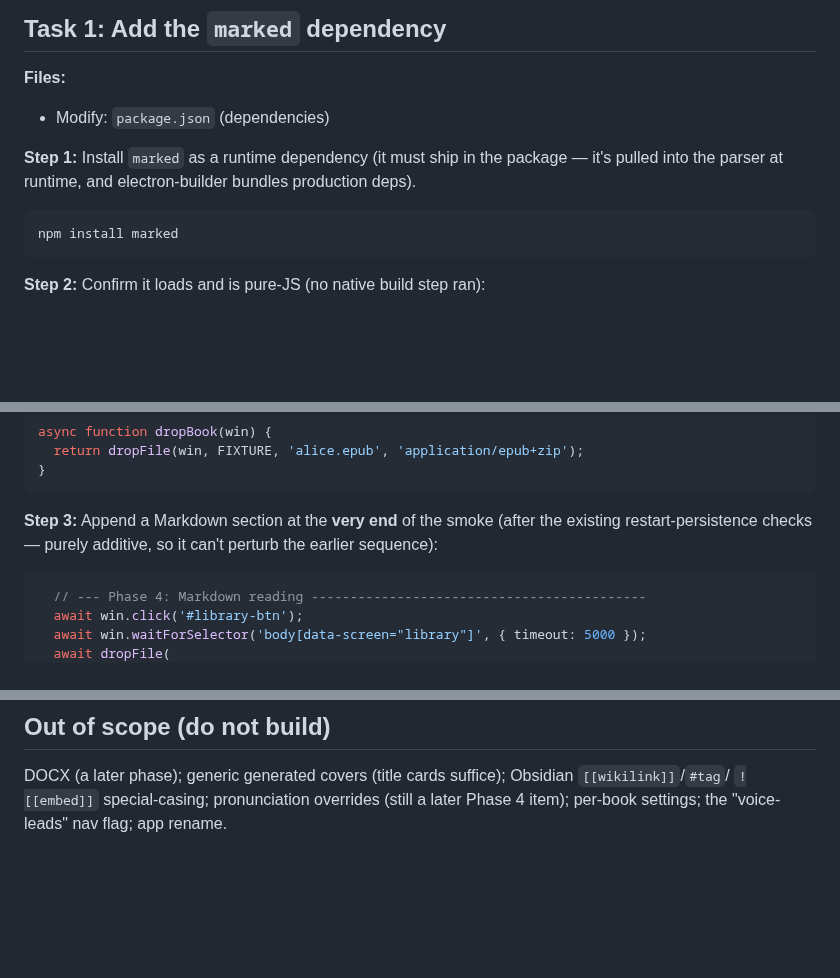
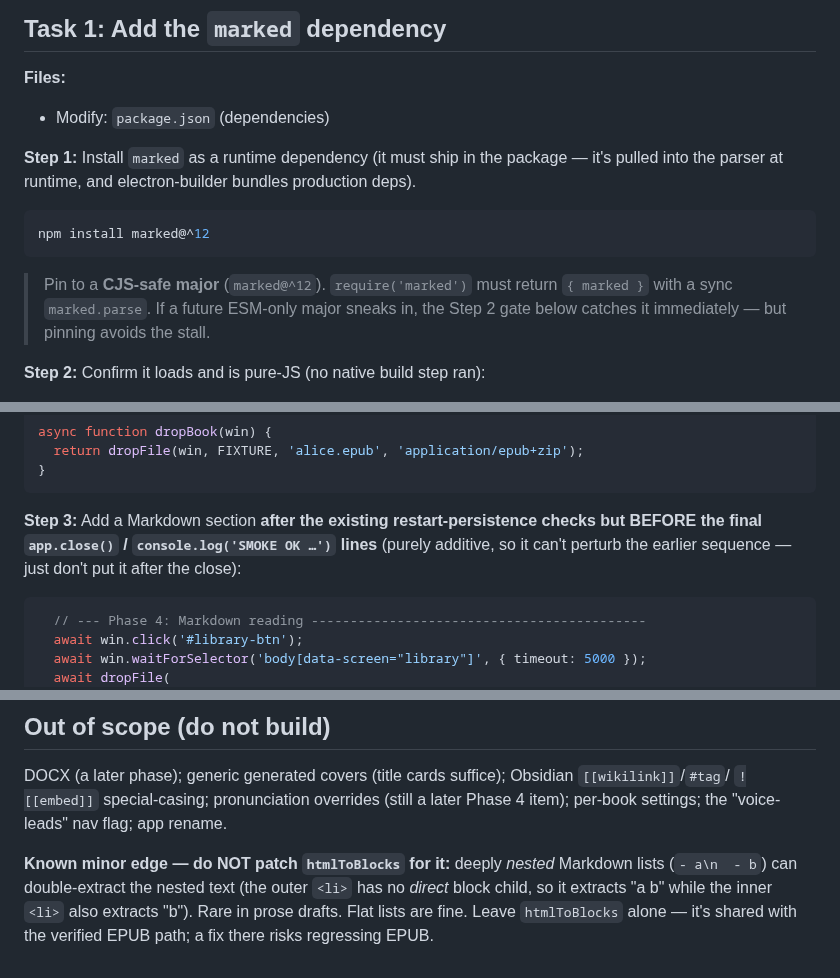
Before and after one commit to gsmucklow-debug/reader, a Markdown page: docs/plans/phase-4-markdown.md, 3 parts joined by grey strips. Drawn GitHub-style; blank space fills up the shorter version.

Commit message:
docs(plan): Phase 4 markdown — pin marked@^12, smoke insert point, nested-list edge note
Co-Authored-By: Claude Opus 4.8 <noreply@anthropic.com>

````diff
--- a/docs/plans/phase-4-markdown.md
+++ b/docs/plans/phase-4-markdown.md
@@ -73,8 +73,12 @@ Expected: **82 pass, 0 fail** (the current count on master — note it; never re
 the parser at runtime, and electron-builder bundles production deps).
 
 ```bash
-npm install marked
+npm install marked@^12
 ```
+
+> Pin to a **CJS-safe major** (`marked@^12`). `require('marked')` must return `{ marked }` with a
+> sync `marked.parse`. If a future ESM-only major sneaks in, the Step 2 gate below catches it
+> immediately — but pinning avoids the stall.
 
 **Step 2:** Confirm it loads and is pure-JS (no native build step ran):
 
@@ -487,8 +491,9 @@ async function dropBook(win) {
 }
 ```
 
-**Step 3:** Append a Markdown section at the **very end** of the smoke (after the existing
-restart-persistence checks — purely additive, so it can't perturb the earlier sequence):
+**Step 3:** Add a Markdown section **after the existing restart-persistence checks but BEFORE the
+final `app.close()` / `console.log('SMOKE OK …')` lines** (purely additive, so it can't perturb the
+earlier sequence — just don't put it after the close):
 
 ```js
   // --- Phase 4: Markdown reading -------------------------------------------
@@ -586,3 +591,8 @@ The planning session records it into HANDOFF.
 DOCX (a later phase); generic generated covers (title cards suffice); Obsidian `[[wikilink]]`/`#tag`/
 `![[embed]]` special-casing; pronunciation overrides (still a later Phase 4 item); per-book settings;
 the "voice-leads" nav flag; app rename.
+
+**Known minor edge — do NOT patch `htmlToBlocks` for it:** deeply *nested* Markdown lists
+(`- a\n  - b`) can double-extract the nested text (the outer `<li>` has no *direct* block child, so it
+extracts "a b" while the inner `<li>` also extracts "b"). Rare in prose drafts. Flat lists are fine.
+Leave `htmlToBlocks` alone — it's shared with the verified EPUB path; a fix there risks regressing EPUB.
````
